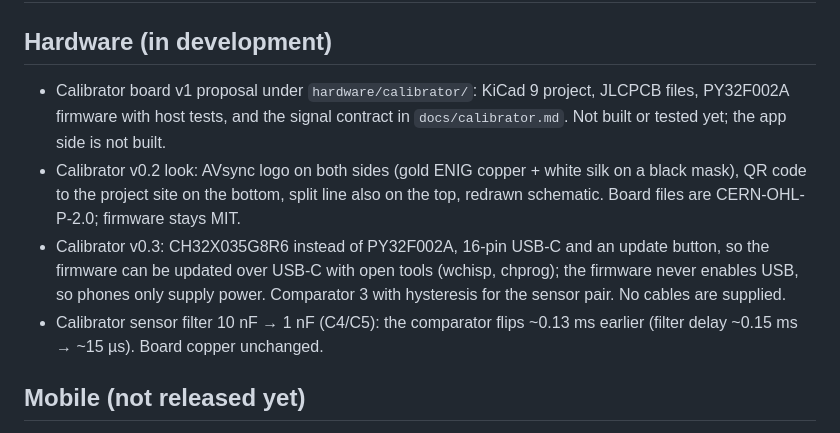
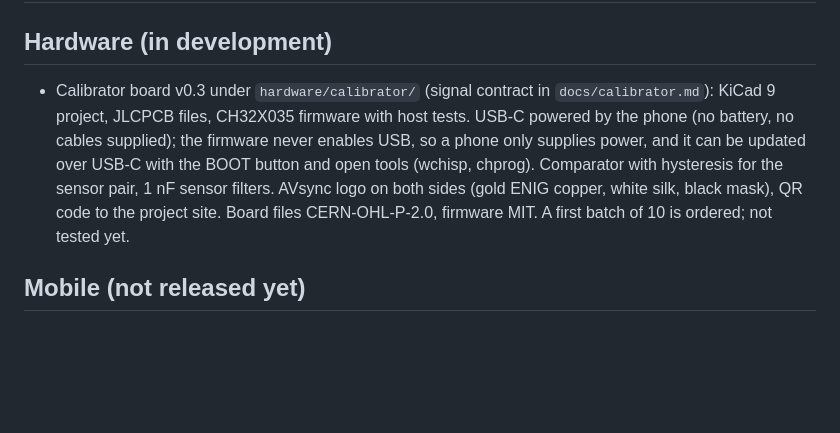
Before and after one commit to LeeO86/mxl-avsync, a Markdown page: CHANGELOG.md, the part around the change. Rendered like a GitHub page; blank space fills up the shorter version.

Commit message:
CHANGELOG: one current entry for the calibrator board
Co-Authored-By: Claude Opus 5.5 <noreply@anthropic.com>
Claude-Session: https://claude.ai/code/session_017ybuzgBaGxuB5UiaE8dRa4

```diff
--- a/CHANGELOG.md
+++ b/CHANGELOG.md
@@ -2,18 +2,14 @@
 
 ## Hardware (in development)
 
-- Calibrator board v1 proposal under `hardware/calibrator/`: KiCad 9 project, JLCPCB
-  files, PY32F002A firmware with host tests, and the signal contract in
-  `docs/calibrator.md`. Not built or tested yet; the app side is not built.
-- Calibrator v0.2 look: AVsync logo on both sides (gold ENIG copper + white silk on a
-  black mask), QR code to the project site on the bottom, split line also on the top,
-  redrawn schematic. Board files are CERN-OHL-P-2.0; firmware stays MIT.
-- Calibrator v0.3: CH32X035G8R6 instead of PY32F002A, 16-pin USB-C and an update
-  button, so the firmware can be updated over USB-C with open tools (wchisp, chprog); the
-  firmware never enables USB, so phones only supply power. Comparator 3 with hysteresis
-  for the sensor pair. No cables are supplied.
-- Calibrator sensor filter 10 nF → 1 nF (C4/C5): the comparator flips ~0.13 ms earlier
-  (filter delay ~0.15 ms → ~15 µs). Board copper unchanged.
+- Calibrator board v0.3 under `hardware/calibrator/` (signal contract in
+  `docs/calibrator.md`): KiCad 9 project, JLCPCB files, CH32X035 firmware with host
+  tests. USB-C powered by the phone (no battery, no cables supplied); the firmware never
+  enables USB, so a phone only supplies power, and it can be updated over USB-C with the
+  BOOT button and open tools (wchisp, chprog). Comparator with hysteresis for the sensor
+  pair, 1 nF sensor filters. AVsync logo on both sides (gold ENIG copper, white silk,
+  black mask), QR code to the project site. Board files CERN-OHL-P-2.0, firmware MIT.
+  A first batch of 10 is ordered; not tested yet.
 
 ## Mobile (not released yet)
 
```
